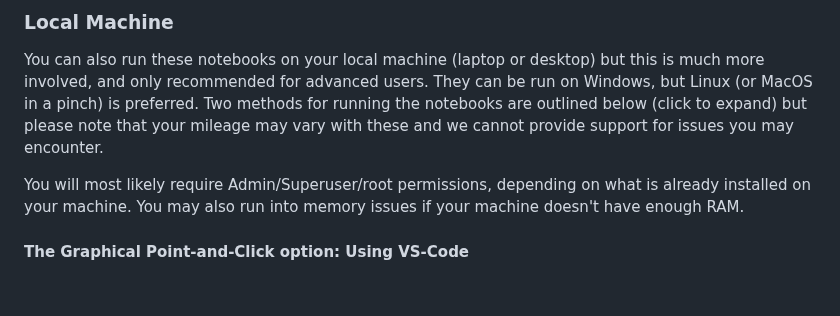
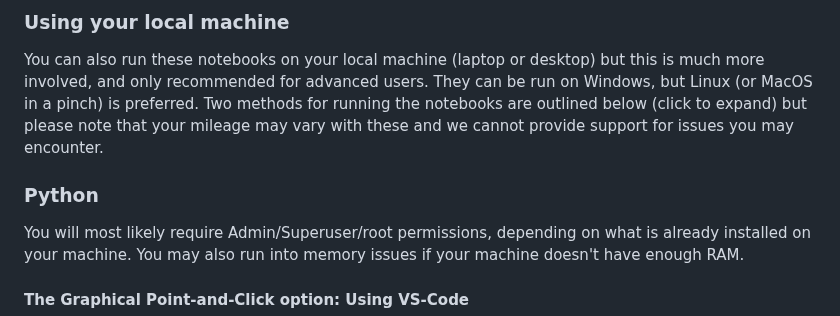
Before and after one commit to NERC-CEH/fdri-gridded-notebooks, a Markdown page: README.md, the part around one of its changes. Drawn GitHub-style; folded sections open; blank space fills up the shorter version.

```diff
--- a/README.md
+++ b/README.md
@@ -58,9 +74,11 @@ Click the "Launch Binder" button at the top of the notebook. Please note that it
 <details>
 <summary>
 
-### Local Machine
+###  Using your local machine
 You can also run these notebooks on your local machine (laptop or desktop) but this is much more involved, and only recommended for advanced users. They can be run on Windows, but Linux (or MacOS in a pinch) is preferred. Two methods for running the notebooks are outlined below (click to expand) but please note that your mileage may vary with these and we cannot provide support for issues you may encounter.
 </summary>
+
+### Python
 You will most likely require Admin/Superuser/root permissions, depending on what is already installed on your machine. You may also run into memory issues if your machine doesn't have enough RAM.
 
 #### The Graphical Point-and-Click option: Using VS-Code
```
Also changed, not shown: other parts of README.md (+36 -49 lines).
